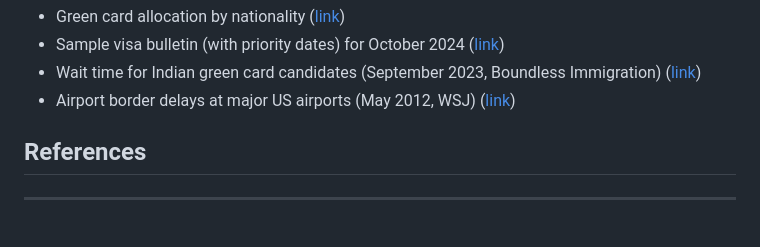
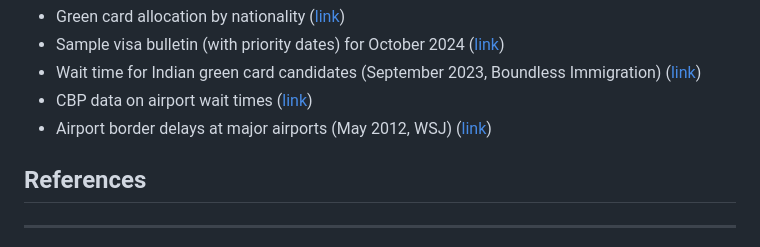
Before and after one commit to the-pudding/data, a Markdown page: queues/README.md, the part around the change. Drawn GitHub-style.

Commit message:
added link

```diff
--- a/queues/README.md
+++ b/queues/README.md
@@ -164,7 +164,8 @@ More on:
 - Green card allocation by nationality ([link](https://www.uscis.gov/green-card/green-card-processes-and-procedures/visa-availability-and-priority-dates))
 - Sample visa bulletin (with priority dates) for October 2024 ([link](https://travel.state.gov/content/travel/en/legal/visa-law0/visa-bulletin/2025/visa-bulletin-for-october-2024.html))
 - Wait time for Indian green card candidates (September 2023, Boundless Immigration) ([link](https://www.boundless.com/blog/indians-face-134-year-wait-employment-based-green-card/))
-- Airport border delays at major US airports (May 2012, WSJ) ([link](https://www.wsj.com/articles/SB10001424052702304743704577382250767742434))
+- CBP data on airport wait times ([link](https://awt.cbp.gov))
+- Airport border delays at major airports (May 2012, WSJ) ([link](https://www.wsj.com/articles/SB10001424052702304743704577382250767742434))
 
 ## References
 ***
```
